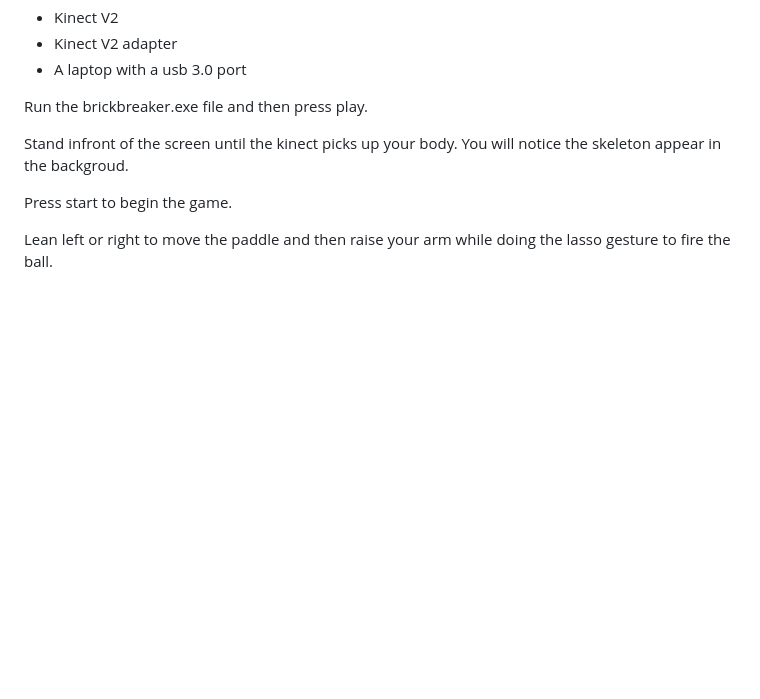
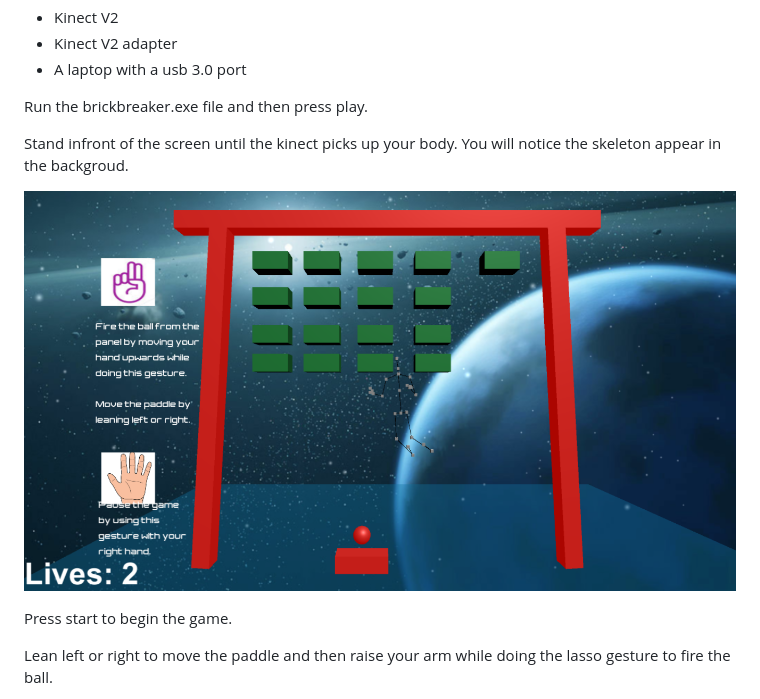
Before and after one commit to JasonMcTigue/GestureBasedUI, a Markdown page: README.md, the part around the change. Rendered like a GitHub page; pictures changed too: Images/Playgame.png (added); blank space fills up the shorter version.

```diff
--- a/README.md
+++ b/README.md
@@ -26,6 +26,8 @@ Run the brickbreaker.exe file and then press play.
 
 Stand infront of the screen until the kinect picks up your body. You will notice the skeleton appear in the backgroud.
 
+![alt text](Images/Playgame.png)
+
 Press start to begin the game.
 
 Lean left or right to move the paddle and then raise your arm while doing the lasso gesture to fire the ball.
```
Also changed, not shown: Images/LeanRight.png (added), Images/Pausegame.png (added), Images/fireball.png (added).
